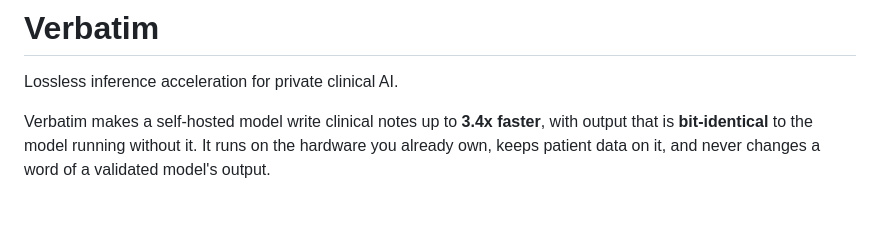
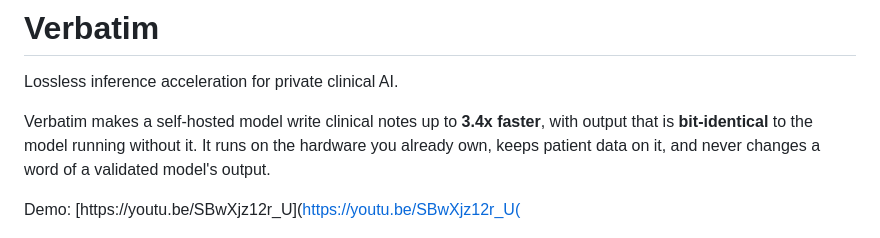
Before and after one commit to arnavbonigala/verbatim, a Markdown page: README.md, the part around the change. Drawn GitHub-style; blank space fills up the shorter version.

Commit message:
Correct demo link and enhance README content
Fix demo link formatting and add demo section.

```diff
--- a/README.md
+++ b/README.md
@@ -3,6 +3,8 @@
 Lossless inference acceleration for private clinical AI.
 
 Verbatim makes a self-hosted model write clinical notes up to **3.4x faster**, with output that is **bit-identical** to the model running without it. It runs on the hardware you already own, keeps patient data on it, and never changes a word of a validated model's output.
+
+Demo: [https://youtu.be/SBwXjz12r_U](https://youtu.be/SBwXjz12r_U(
 
 ![Standard decoding and Verbatim writing the same follow-up note side by side](docs/demo.png)
 
```
